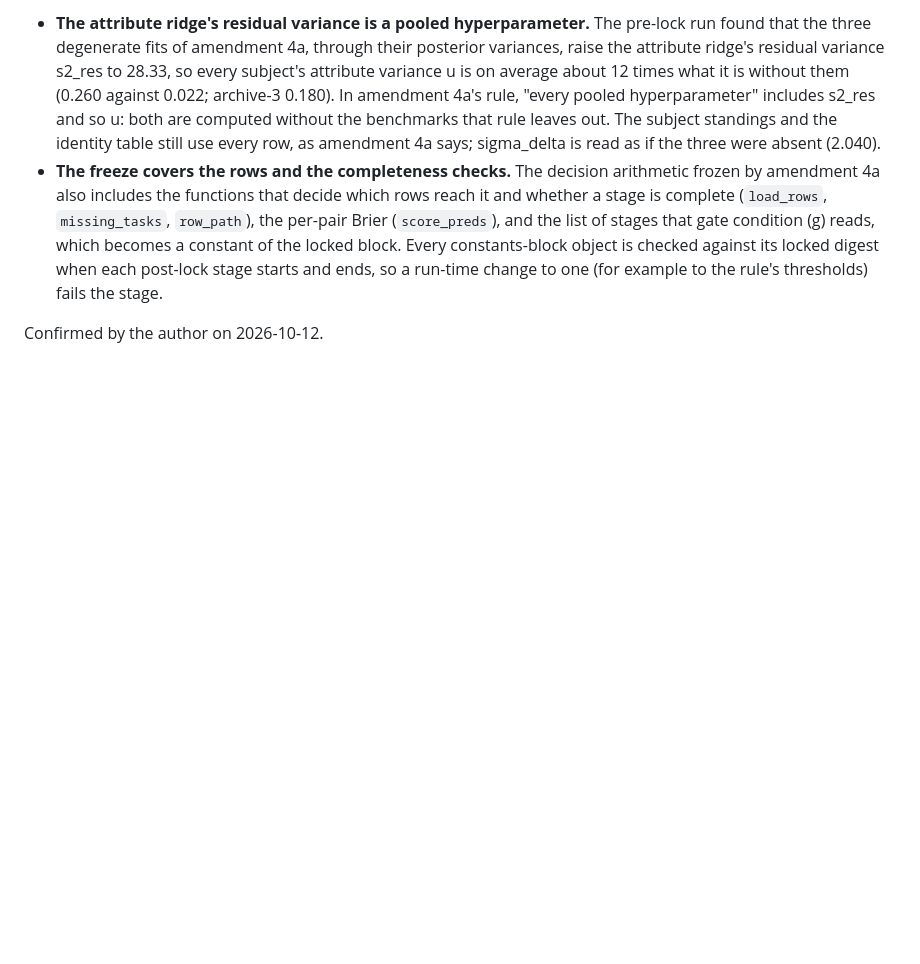
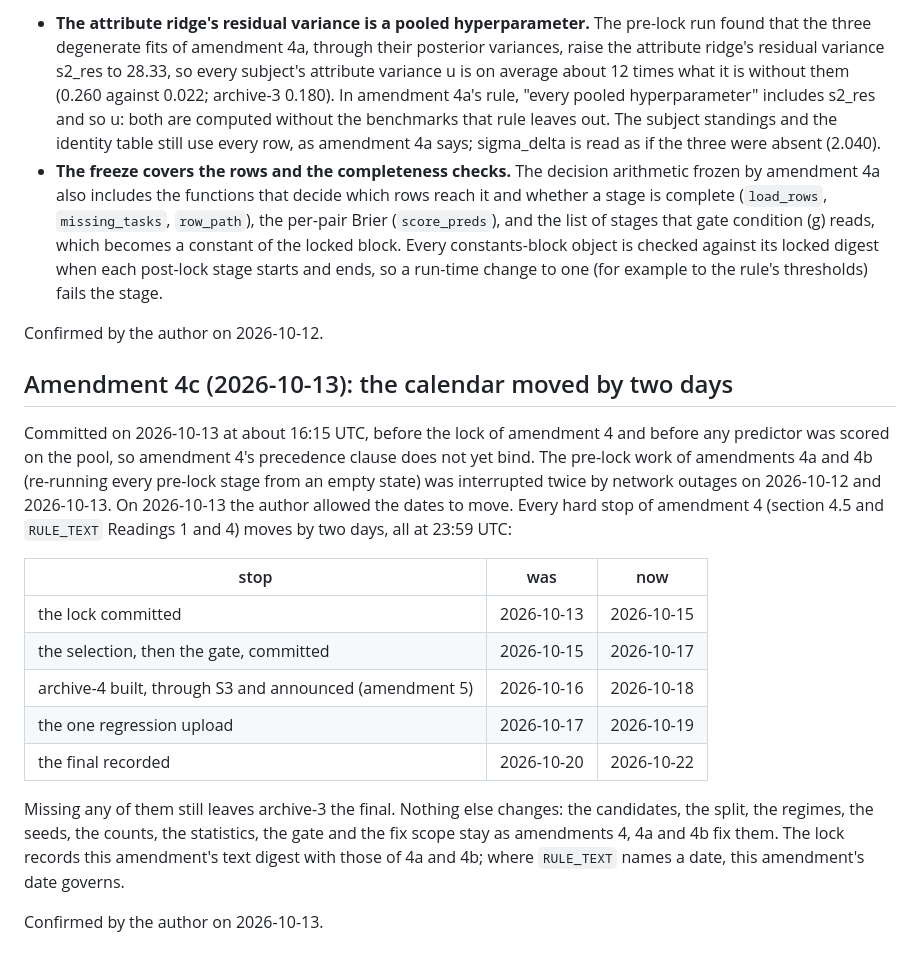
Before and after one commit to doctawho42/PAIEC, a Markdown page: docs/plans/p2_final_plan.md, the part around the change. GitHub-like rendering; blank space fills up the shorter version.

Commit message:
Plan P2, amendment 4c: the calendar moved by two days (author's permission, 2026-10-13)
Before the lock and before any score on the pool. Network outages interrupted
the pre-lock re-run twice; every hard stop of amendment 4 moves by two days:
lock 2026-10-15, selection and gate 2026-10-17, archive-4 and S3 2026-10-18,
upload 2026-10-19, final 2026-10-22 (23:59 UTC). Nothing else changes.

Co-Authored-By: Claude Opus 5.5 <noreply@anthropic.com>

```diff
--- a/docs/plans/p2_final_plan.md
+++ b/docs/plans/p2_final_plan.md
@@ -576,3 +576,29 @@ predictor was scored on the pool. Where this amendment, amendment 4a and
   (for example to the rule's thresholds) fails the stage.
 
 Confirmed by the author on 2026-10-12.
+
+## Amendment 4c (2026-10-13): the calendar moved by two days
+
+Committed on 2026-10-13 at about 16:15 UTC, before the lock of amendment 4 and
+before any predictor was scored on the pool, so amendment 4's precedence clause
+does not yet bind. The pre-lock work of amendments 4a and 4b (re-running every
+pre-lock stage from an empty state) was interrupted twice by network outages on
+2026-10-12 and 2026-10-13. On 2026-10-13 the author allowed the dates to move.
+Every hard stop of amendment 4 (section 4.5 and `RULE_TEXT` Readings 1 and 4)
+moves by two days, all at 23:59 UTC:
+
+| stop | was | now |
+|---|---|---|
+| the lock committed | 2026-10-13 | 2026-10-15 |
+| the selection, then the gate, committed | 2026-10-15 | 2026-10-17 |
+| archive-4 built, through S3 and announced (amendment 5) | 2026-10-16 | 2026-10-18 |
+| the one regression upload | 2026-10-17 | 2026-10-19 |
+| the final recorded | 2026-10-20 | 2026-10-22 |
+
+Missing any of them still leaves archive-3 the final. Nothing else changes: the
+candidates, the split, the regimes, the seeds, the counts, the statistics, the
+gate and the fix scope stay as amendments 4, 4a and 4b fix them. The lock records
+this amendment's text digest with those of 4a and 4b; where `RULE_TEXT` names a
+date, this amendment's date governs.
+
+Confirmed by the author on 2026-10-13.
```
